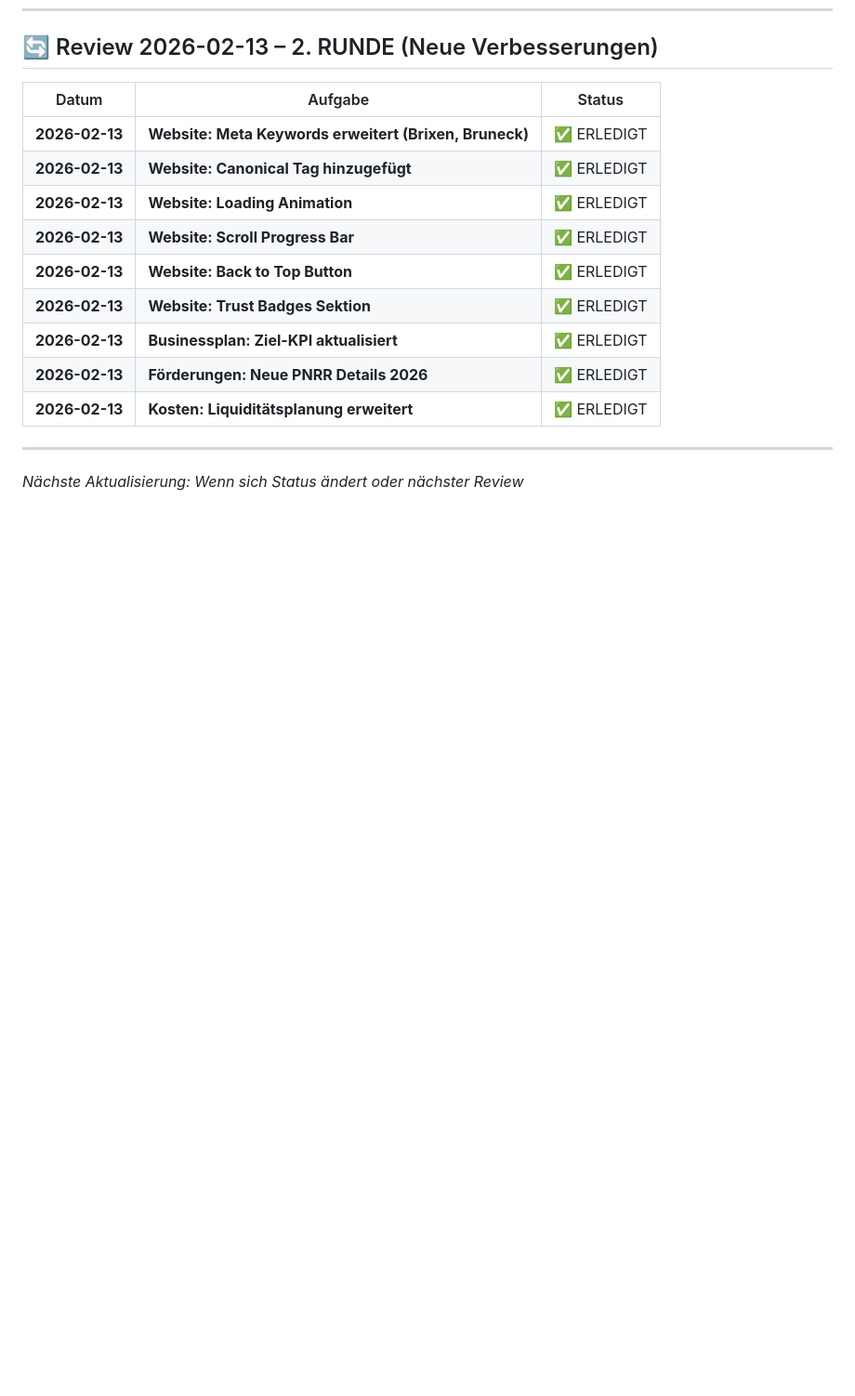
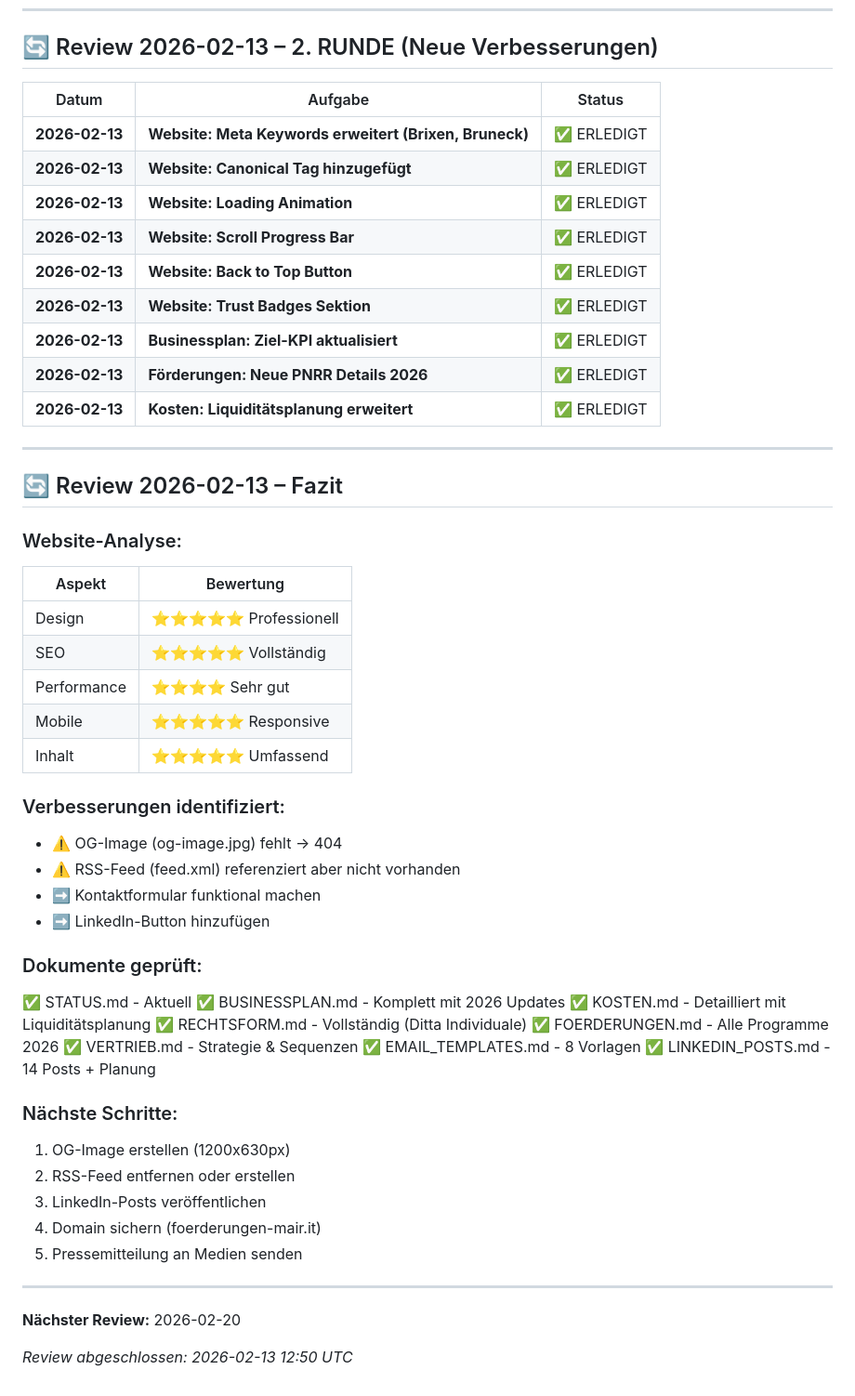
Before and after one commit to Stefan5687/foerderungen-mair, a Markdown page: STATUS.md, the part around one of its changes. Shown at 93% size. Rendered like a GitHub page; blank space fills up the shorter version.

Commit message:
STATUS.md: Review 2026-02-13 Fazit hinzugefügt

```diff
--- a/STATUS.md
+++ b/STATUS.md
@@ -203,4 +203,42 @@
 
 ---
 
-*Nächste Aktualisierung: Wenn sich Status ändert oder nächster Review*
+## 🔄 Review 2026-02-13 – Fazit
+
+### Website-Analyse:
+| Aspekt | Bewertung |
+|--------|-----------|
+| Design | ⭐⭐⭐⭐⭐ Professionell |
+| SEO | ⭐⭐⭐⭐⭐ Vollständig |
+| Performance | ⭐⭐⭐⭐ Sehr gut |
+| Mobile | ⭐⭐⭐⭐⭐ Responsive |
+| Inhalt | ⭐⭐⭐⭐⭐ Umfassend |
+
+### Verbesserungen identifiziert:
+- ⚠️ OG-Image (og-image.jpg) fehlt → 404
+- ⚠️ RSS-Feed (feed.xml) referenziert aber nicht vorhanden
+- ➡️ Kontaktformular funktional machen
+- ➡️ LinkedIn-Button hinzufügen
+
+### Dokumente geprüft:
+✅ STATUS.md - Aktuell
+✅ BUSINESSPLAN.md - Komplett mit 2026 Updates
+✅ KOSTEN.md - Detailliert mit Liquiditätsplanung
+✅ RECHTSFORM.md - Vollständig (Ditta Individuale)
+✅ FOERDERUNGEN.md - Alle Programme 2026
+✅ VERTRIEB.md - Strategie & Sequenzen
+✅ EMAIL_TEMPLATES.md - 8 Vorlagen
+✅ LINKEDIN_POSTS.md - 14 Posts + Planung
+
+### Nächste Schritte:
+1. OG-Image erstellen (1200x630px)
+2. RSS-Feed entfernen oder erstellen
+3. LinkedIn-Posts veröffentlichen
+4. Domain sichern (foerderungen-mair.it)
+5. Pressemitteilung an Medien senden
+
+---
+
+**Nächster Review:** 2026-02-20
+
+*Review abgeschlossen: 2026-02-13 12:50 UTC*
```
Also changed, not shown: other parts of STATUS.md (+1 -1 lines).
